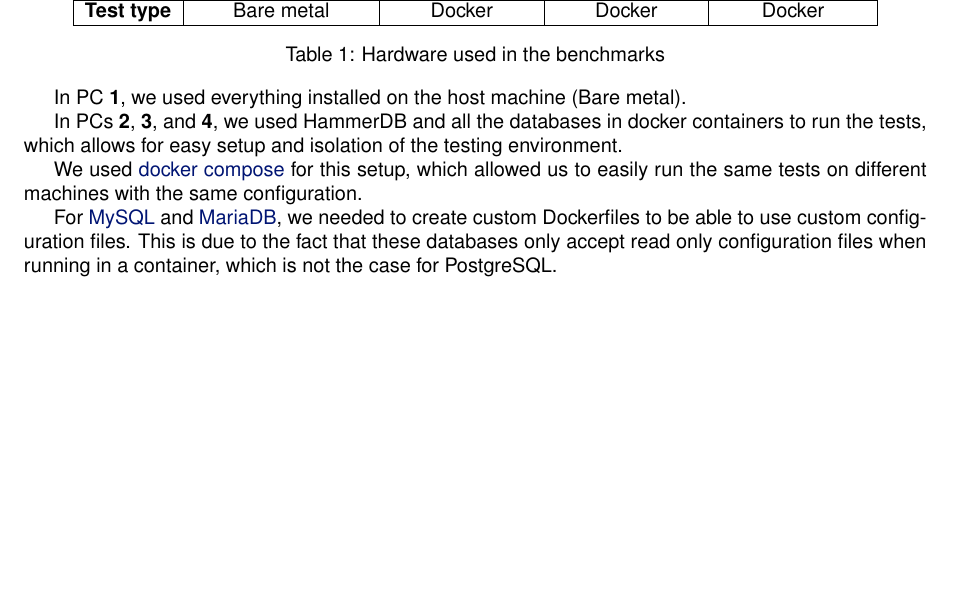
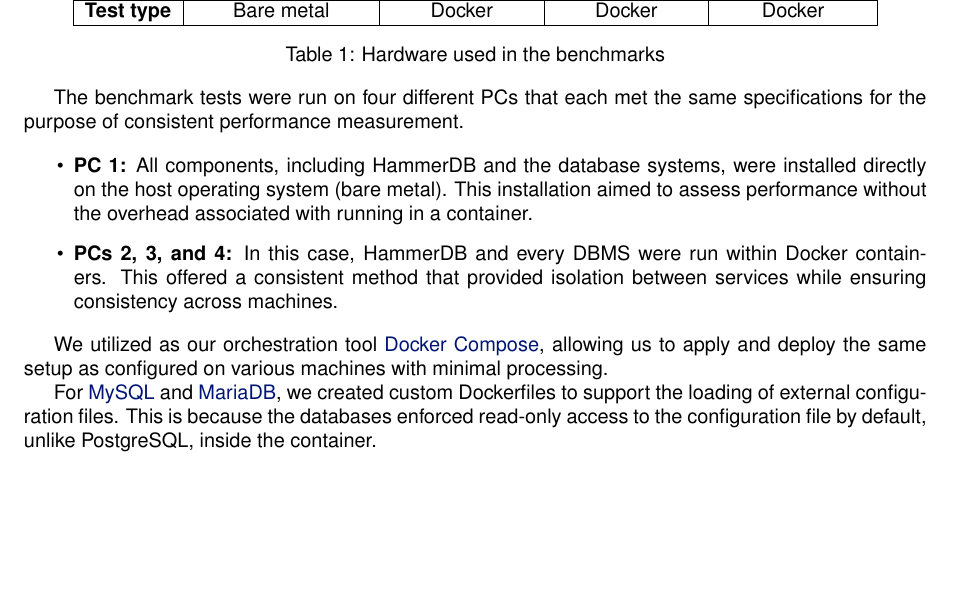
Before and after one commit to zepedrocosta/SBD-Projeto, a LaTeX document (Relatorio/report.tex, which reads Relatorio/Chapters/Chapter1.tex): part of page 6 of 21 before the commit and part of page 6 of 22 after it, cut so that both start at the same text, the shorter picture padded with empty space. Compiled offline with pdfLaTeX.

Commit message:
Refine benchmark setup description and clarify Docker usage across multiple PCs

```diff
--- a/Relatorio/Chapters/Chapter1.tex
+++ b/Relatorio/Chapters/Chapter1.tex
@@ -151,13 +151,17 @@ Even though control over variables, consistency across runs, and bias to a varia
     \label{tab:hardware-setup}
 \end{table}
 
-In PC \textbf{1}, we used everything installed on the host machine (Bare metal).
+The benchmark tests were run on four different PCs that each met the same specifications for the purpose of consistent performance measurement.
 
-In PCs \textbf{2}, \textbf{3}, and \textbf{4}, we used HammerDB and all the databases in docker containers to run the tests, which allows for easy setup and isolation of the testing environment.
+\begin{itemize}
+    \item \textbf{PC 1:} All components, including HammerDB and the database systems, were installed directly on the host operating system (bare metal). This installation aimed to assess performance without the overhead associated with running in a container.
 
-We used \hyperref[sec:docker-compose]{docker compose} for this setup, which allowed us to easily run the same tests on different machines with the same configuration.
+    \item \textbf{PCs 2, 3, and 4:} In this case, HammerDB and every DBMS were run within Docker containers. This offered a consistent method that provided isolation between services while ensuring consistency across machines.
+\end{itemize}
 
-For \hyperref[sec:dockerfile-mysql]{MySQL} and \hyperref[sec:dockerfile-mariadb]{MariaDB}, we needed to create custom Dockerfiles to be able to use custom configuration files. This is due to the fact that these databases only accept read only configuration files when running in a container, which is not the case for PostgreSQL.
+We utilized as our orchestration tool \hyperref[sec:docker-compose]{Docker Compose}, allowing us to apply and deploy the same setup as configured on various machines with minimal processing.
+
+For \hyperref[sec:dockerfile-mysql]{MySQL} and \hyperref[sec:dockerfile-mariadb]{MariaDB}, we created custom Dockerfiles to support the loading of external configuration files. This is because the databases enforced read-only access to the configuration file by default, unlike PostgreSQL, inside the container.
 
 \subsection{Database Setup}
 \label{sec:database-setup}
```
